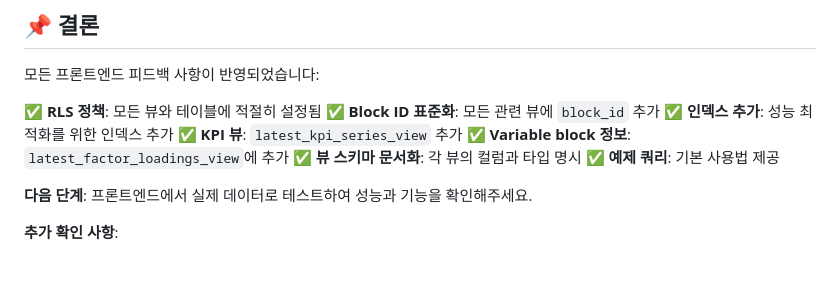
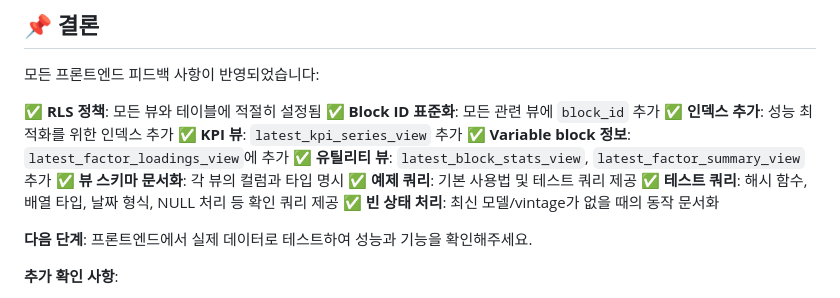
Before and after one commit to minkeymouse/nowcasting-kr, a Markdown page: FRONTEND_FEEDBACK_RESPONSE.md, the part around the change. Rendered like a GitHub page; blank space fills up the shorter version.

Commit message:
docs: Add utility views to conclusion checklist

```diff
--- a/FRONTEND_FEEDBACK_RESPONSE.md
+++ b/FRONTEND_FEEDBACK_RESPONSE.md
@@ -680,8 +680,11 @@ PostgreSQL의 `TEXT[]` 배열은 Supabase에서 자동으로 JSON 배열로 변
 ✅ **인덱스 추가**: 성능 최적화를 위한 인덱스 추가
 ✅ **KPI 뷰**: `latest_kpi_series_view` 추가
 ✅ **Variable block 정보**: `latest_factor_loadings_view`에 추가
+✅ **유틸리티 뷰**: `latest_block_stats_view`, `latest_factor_summary_view` 추가
 ✅ **뷰 스키마 문서화**: 각 뷰의 컬럼과 타입 명시
-✅ **예제 쿼리**: 기본 사용법 제공
+✅ **예제 쿼리**: 기본 사용법 및 테스트 쿼리 제공
+✅ **테스트 쿼리**: 해시 함수, 배열 타입, 날짜 형식, NULL 처리 등 확인 쿼리 제공
+✅ **빈 상태 처리**: 최신 모델/vintage가 없을 때의 동작 문서화
 
 **다음 단계**: 프론트엔드에서 실제 데이터로 테스트하여 성능과 기능을 확인해주세요.
 
```
